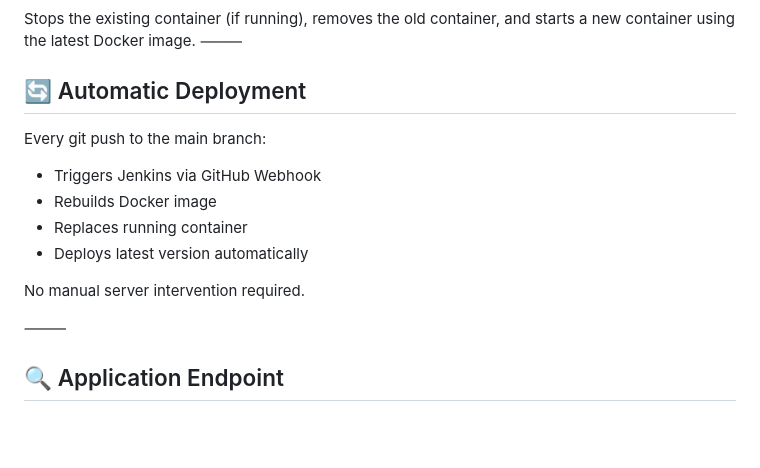
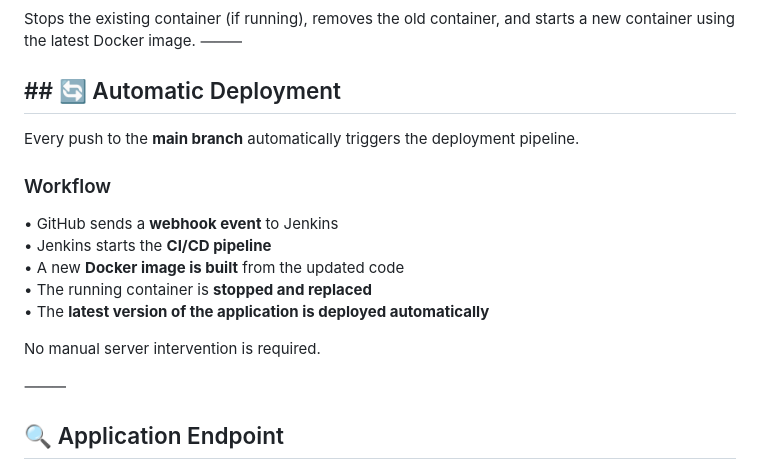
Before and after one commit to satyajitsonkar96-afk/Cloud-Native-CI-CD-Pipeline-on-AWS, a Markdown page: README.md, the part around the change. Rendered like a GitHub page; blank space fills up the shorter version.

```diff
--- a/README.md
+++ b/README.md
@@ -99,15 +99,19 @@ Builds a Docker image for the application automatically.
 Stops the existing container (if running), removes the old container, and starts a new container using the latest Docker image.
 ⸻
 
-## 🔄 Automatic Deployment
+## ## 🔄 Automatic Deployment
 
-Every git push to the main branch:
- - Triggers Jenkins via GitHub Webhook
- - Rebuilds Docker image
- - Replaces running container
- - Deploys latest version automatically
+Every push to the **main branch** automatically triggers the deployment pipeline.
 
-No manual server intervention required.
+### Workflow
+
+• GitHub sends a **webhook event** to Jenkins
+• Jenkins starts the **CI/CD pipeline**
+• A new **Docker image is built** from the updated code
+• The running container is **stopped and replaced**
+• The **latest version of the application is deployed automatically**
+
+No manual server intervention is required.
 
 ⸻
 
```
